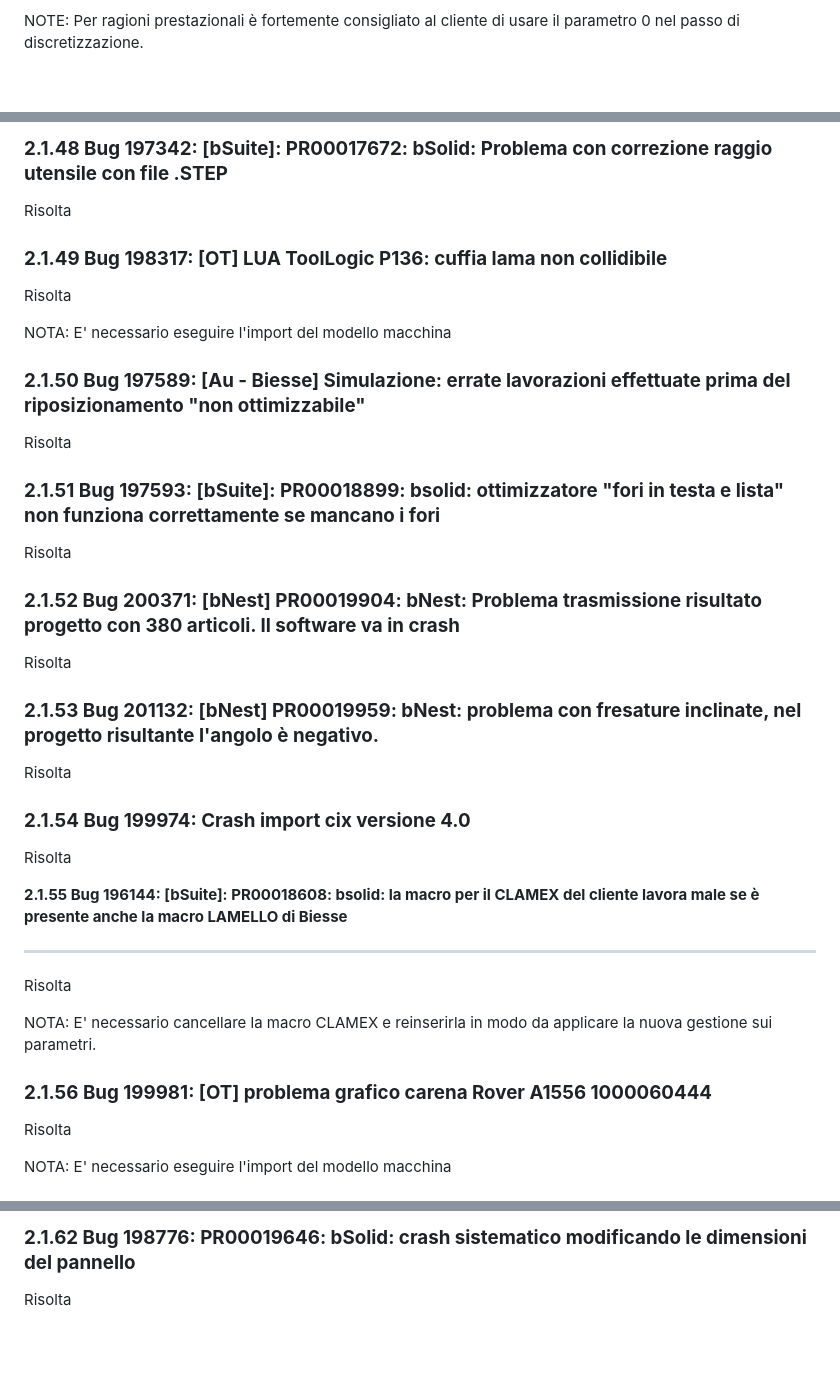
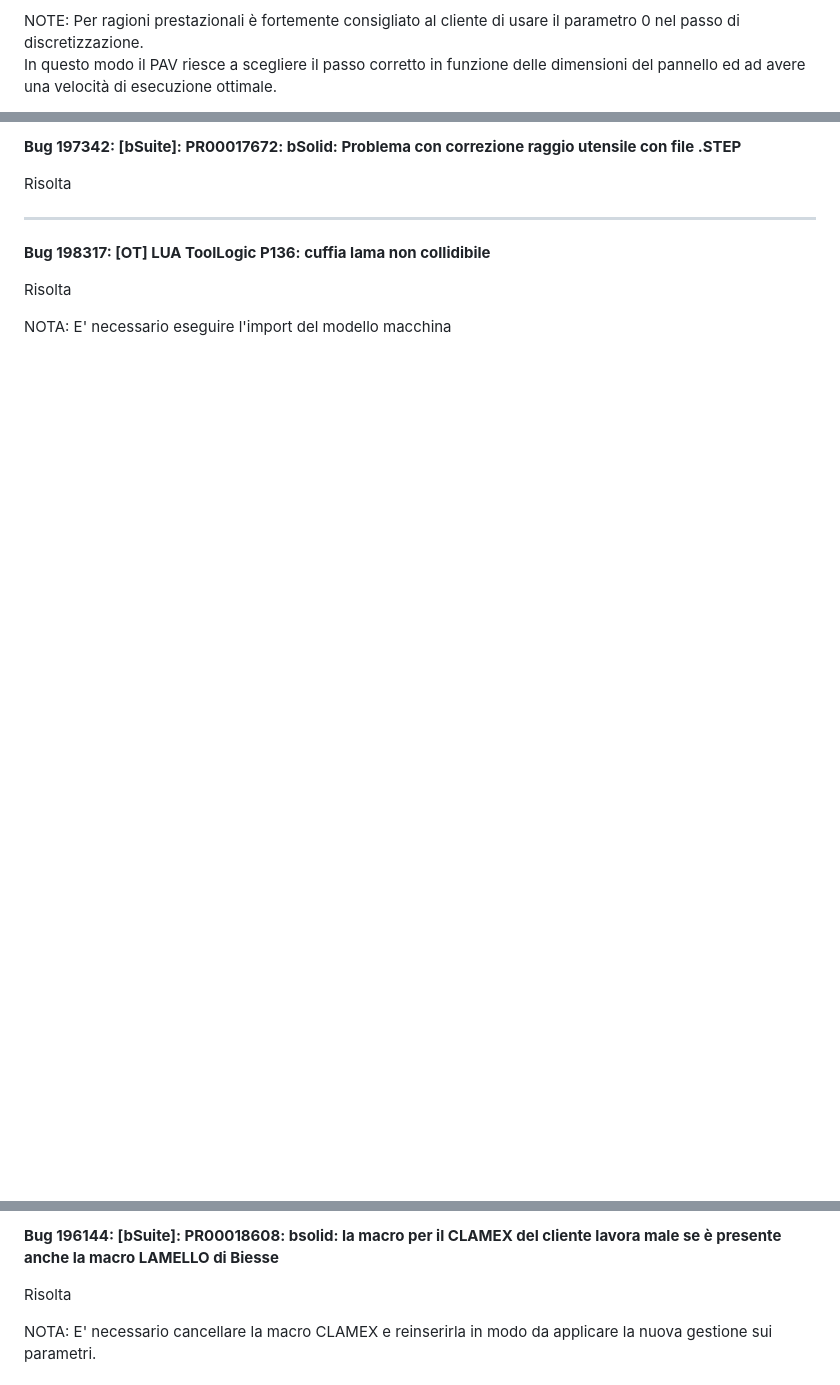
Before and after one commit to BiesseRN/Test_Release_Notes_bSuite, a Markdown page: Paragrafo_Problemi_Risolti.md, 3 parts joined by grey strips. Rendered like a GitHub page; blank space fills up the shorter version.

```diff
--- a/Paragrafo_Problemi_Risolti.md
+++ b/Paragrafo_Problemi_Risolti.md
@@ -20,4 +23,5 @@ Risolta
 Risolta
 
-NOTE: Per ragioni prestazionali è fortemente consigliato al cliente di usare il parametro 0 nel passo di discretizzazione.
+NOTE: Per ragioni prestazionali è fortemente consigliato al cliente di usare il parametro 0 nel passo di discretizzazione.<br>
+In questo modo il PAV riesce a scegliere il passo corretto in funzione delle dimensioni del pannello ed ad avere una velocità di esecuzione ottimale.<br>
 
@@ -241,39 +324,11 @@ Risolta
 
-### **2.1.48 Bug 197342: [bSuite]: PR00017672: bSolid: Problema con correzione raggio utensile con file .STEP**
+**Bug 197342: [bSuite]: PR00017672: bSolid: Problema con correzione raggio utensile con file .STEP**<br>
+
 Risolta
 
-### **2.1.49 Bug 198317: [OT] LUA ToolLogic P136: cuffia lama non collidibile**
-Risolta
+<hr>
 
-NOTA: E' necessario eseguire l'import del modello macchina
-
-
-### **2.1.50 Bug 197589: [Au - Biesse] Simulazione: errate lavorazioni effettuate prima del riposizionamento "non ottimizzabile"**
-Risolta
-
-
-### **2.1.51 Bug 197593: [bSuite]: PR00018899: bsolid: ottimizzatore "fori in testa e lista" non funziona correttamente se mancano i fori**
-Risolta
-
-
-### **2.1.52 Bug 200371: [bNest] PR00019904: bNest: Problema trasmissione risultato progetto con 380 articoli. Il software va in crash**
-Risolta
-
-
-### **2.1.53 Bug 201132: [bNest] PR00019959: bNest: problema con fresature inclinate, nel progetto risultante l'angolo è negativo.**
-Risolta
-
-### **2.1.54 Bug 199974: Crash import cix versione 4.0**
-Risolta
-
-**2.1.55 Bug 196144: [bSuite]: PR00018608: bsolid: la macro per il CLAMEX del cliente lavora male se è presente anche la macro LAMELLO di Biesse**
-
---------------------------------------------------------------------------------------------------------------------------------------------------
-Risolta
-
-NOTA: E' necessario cancellare la macro CLAMEX e reinserirla in modo da applicare la nuova gestione sui parametri.
-
-### **2.1.56 Bug 199981: [OT] problema grafico carena Rover A1556 1000060444**
+**Bug 198317: [OT] LUA ToolLogic P136: cuffia lama non collidibile**<br>
 
 Risolta
 
@@ -307,6 +368,7 @@ Risolta
 
-### **2.1.62 Bug 198776: PR00019646: bSolid: crash sistematico modificando le dimensioni del pannello**
+**Bug 196144: [bSuite]: PR00018608: bsolid: la macro per il CLAMEX del cliente lavora male se è presente anche la macro LAMELLO di Biesse**<br>
 
 Risolta
 
+NOTA: E' necessario cancellare la macro CLAMEX e reinserirla in modo da applicare la nuova gestione sui parametri.
 
```
Also changed, not shown: other parts of Paragrafo_Problemi_Risolti.md (+199 -66 lines).
